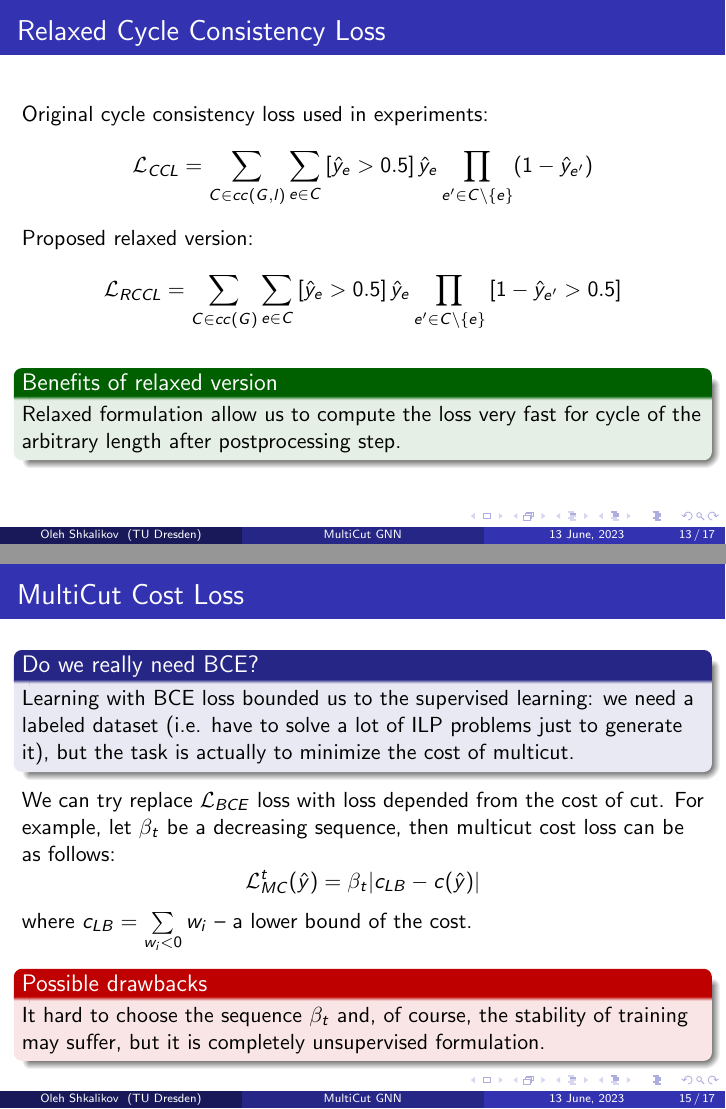
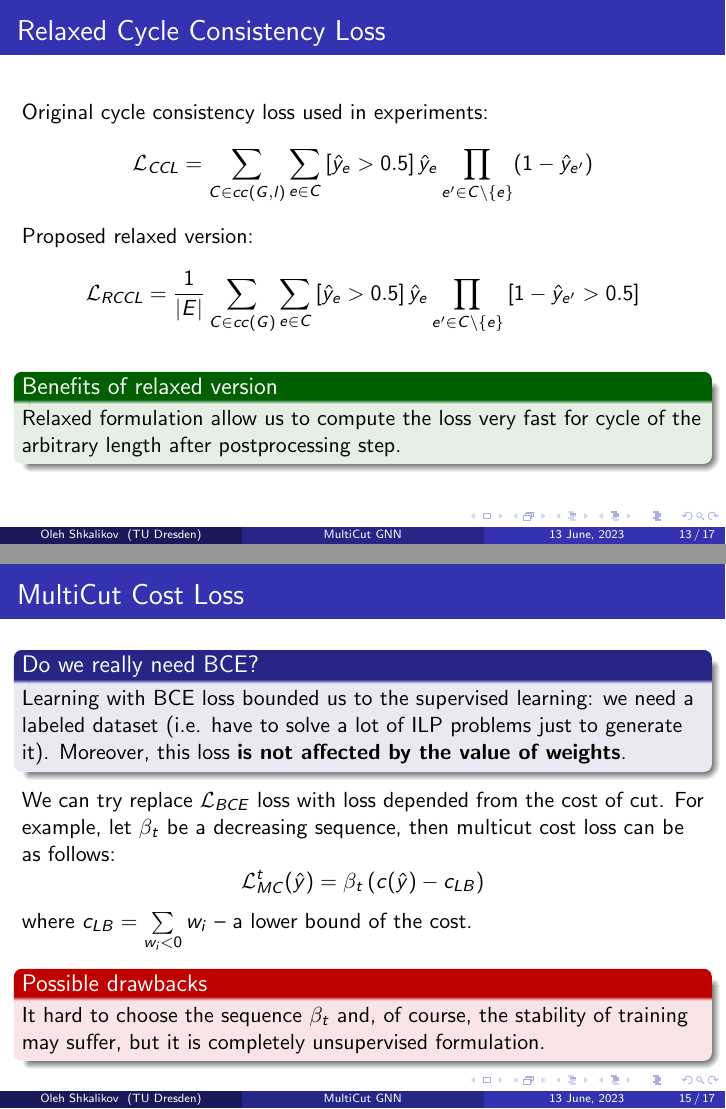
Before and after one commit to ShkalikovOleh/cut-gnn, LaTeX slides (report/slides/slides.tex): pages 13 and 15 of 17, joined at a grey line. Compiled offline with pdfLaTeX.

Commit message:
Improve multicut cost motivation and add RCCL norm

```diff
--- a/report/slides/slides.tex
+++ b/report/slides/slides.tex
@@ -418,7 +418,7 @@
 
     Proposed relaxed version:
     \[
-        \mathcal{L}_{RCCL} =
+        \mathcal{L}_{RCCL} = \frac{1}{|E|}
         \sum\limits_{C \in cc(G)} \sum\limits_{e \in C}
         \left[\hat{y}_e > 0.5 \right] \hat{y}_e
         \prod\limits_{e' \in C \setminus \{e\}}
@@ -487,14 +487,15 @@
     \begin{block}{Do we really need BCE?}
         Learning with BCE loss bounded us to the supervised learning: we need
         a labeled dataset (i.e. have to solve a lot of ILP problems just to
-        generate it), but the task is actually to minimize the cost of multicut.
+        generate it). Moreover, this loss \textbf{is not affected
+            by the value of weights}.
     \end{block}
 
     We can try replace $\mathcal{L}_{BCE}$ loss with
     loss depended from the cost of cut. For example, let $\beta_t$ be
     a decreasing sequence, then multicut cost loss can be as follows:
     \[
-        \mathcal{L}_{MC}^{t} (\hat{y}) = \beta_t |c_{LB} - c(\hat{y})|
+        \mathcal{L}_{MC}^{t} (\hat{y}) = \beta_t \left( c(\hat{y}) - c_{LB} \right)
     \]
     where $c_{LB} = \sum\limits_{w_i < 0} w_i$ -- a lower bound of the cost.
 
```
